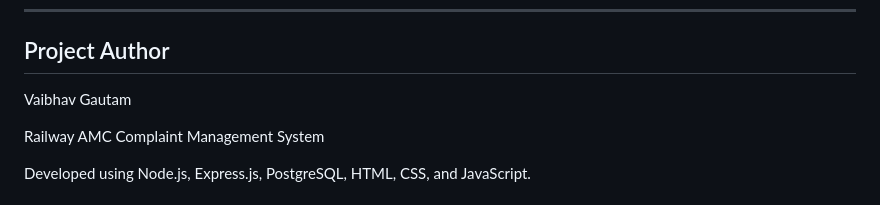
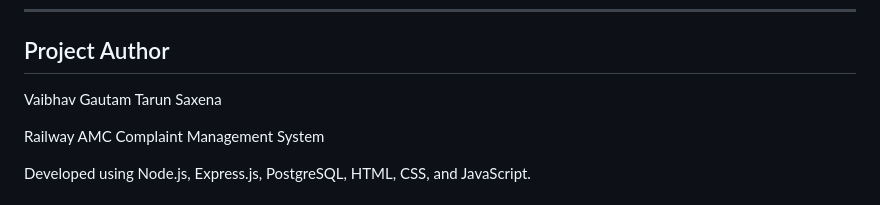
Before and after one commit to VaibhavGautam01/AMC-System-NRC-Agra, a Markdown page: README.md, the part around the change. GitHub-like rendering.

Commit message:
Add Tarun Saxena as project author

```diff
--- a/README.md
+++ b/README.md
@@ -225,6 +225,7 @@ http://localhost:5000
 ## Project Author
 
 Vaibhav Gautam
+Tarun Saxena
 
 
 Railway AMC Complaint Management System
```
